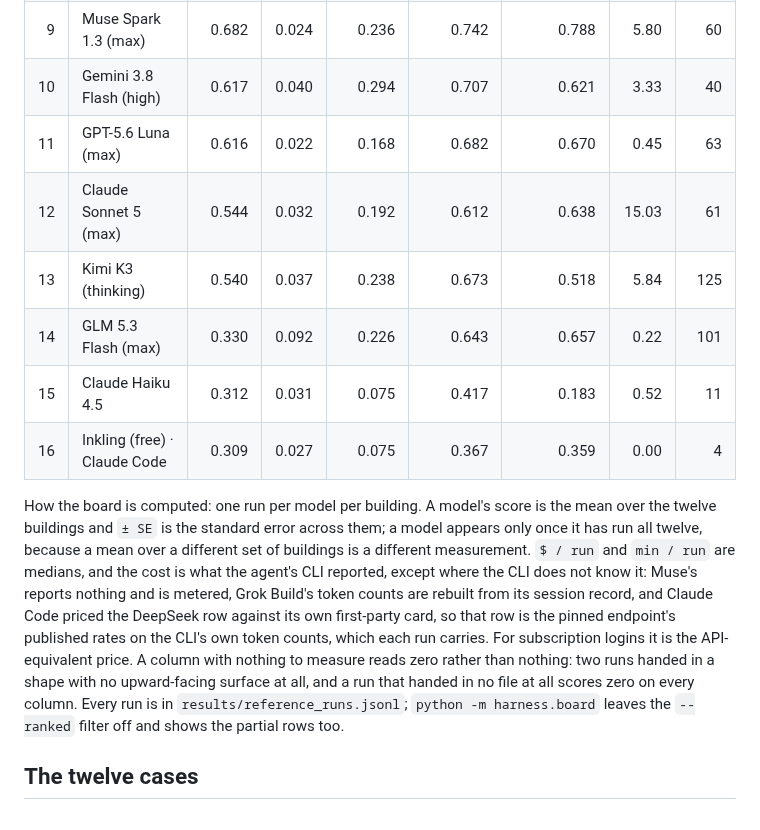
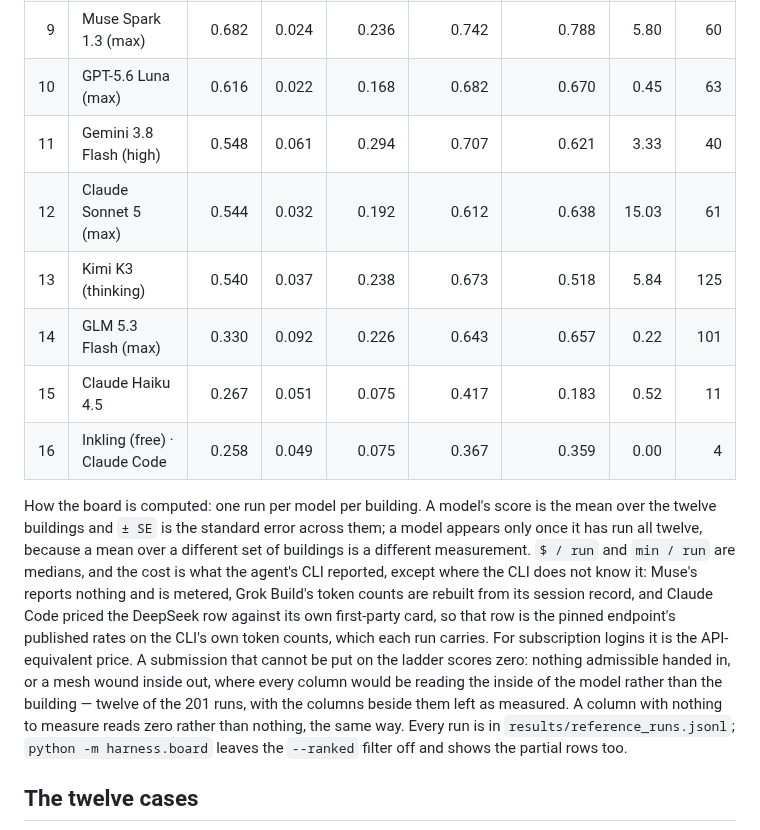
Before and after one commit to enactra-ai/building-bench, a Markdown page: README.md, the part around one of its changes. GitHub-like rendering; folded sections open.

Commit message:
Score a submission that cannot be ranked at zero again
Re-scoring composed every cell from its columns, and the composition does not
apply the rule the board is computed under: a submission with nothing
admissible in it, or a mesh wound inside out, cannot be put on the ladder at
all, because every column would then be reading the inside of the model rather
than the building. The rows the previous release carried had that zero; the
re-scored ones credited seven inside-out submissions with the shape they got
wrong, one of them at 0.831, and three rows were up to 0.078 too high because
of it.

Gemini 3.8 Flash reads 0.548, Claude Haiku 4.5 0.267 and Inkling 0.258, which
is what the same runs read on our own board. The columns stay beside the zero
as measured, as they did before, and the page says which runs these are:
twelve of the 201.

Co-Authored-By: Claude Opus 5 <noreply@anthropic.com>

```diff
--- a/README.md
+++ b/README.md
@@ -79,13 +79,13 @@ spend.
 | 7 | Grok 4.6 (xhigh) | 0.695 | 0.029 | 0.346 | 0.764 | 0.698 | 10.59 | 53 |
 | 8 | GPT-5.6 Terra (max) | 0.685 | 0.023 | 0.278 | 0.760 | 0.692 | 4.26 | 53 |
 | 9 | Muse Spark 1.3 (max) | 0.682 | 0.024 | 0.236 | 0.742 | 0.788 | 5.80 | 60 |
-| 10 | Gemini 3.8 Flash (high) | 0.617 | 0.040 | 0.294 | 0.707 | 0.621 | 3.33 | 40 |
-| 11 | GPT-5.6 Luna (max) | 0.616 | 0.022 | 0.168 | 0.682 | 0.670 | 0.45 | 63 |
+| 10 | GPT-5.6 Luna (max) | 0.616 | 0.022 | 0.168 | 0.682 | 0.670 | 0.45 | 63 |
+| 11 | Gemini 3.8 Flash (high) | 0.548 | 0.061 | 0.294 | 0.707 | 0.621 | 3.33 | 40 |
 | 12 | Claude Sonnet 5 (max) | 0.544 | 0.032 | 0.192 | 0.612 | 0.638 | 15.03 | 61 |
 | 13 | Kimi K3 (thinking) | 0.540 | 0.037 | 0.238 | 0.673 | 0.518 | 5.84 | 125 |
 | 14 | GLM 5.3 Flash (max) | 0.330 | 0.092 | 0.226 | 0.643 | 0.657 | 0.22 | 101 |
-| 15 | Claude Haiku 4.5 | 0.312 | 0.031 | 0.075 | 0.417 | 0.183 | 0.52 | 11 |
-| 16 | Inkling (free) · Claude Code | 0.309 | 0.027 | 0.075 | 0.367 | 0.359 | 0.00 | 4 |
+| 15 | Claude Haiku 4.5 | 0.267 | 0.051 | 0.075 | 0.417 | 0.183 | 0.52 | 11 |
+| 16 | Inkling (free) · Claude Code | 0.258 | 0.049 | 0.075 | 0.367 | 0.359 | 0.00 | 4 |
 
 </details>
 
@@ -98,12 +98,14 @@ where the CLI does not know it: Muse's reports nothing and is metered, Grok
 Build's token counts are rebuilt from its session record, and Claude Code
 priced the DeepSeek row against its own first-party card, so that row is the
 pinned endpoint's published rates on the CLI's own token counts, which each run
-carries. For subscription logins it is the API-equivalent price. A column with
-nothing to measure reads zero rather than nothing: two runs handed in a shape
-with no upward-facing surface at all, and a run that handed in no file at all
-scores zero on every column. Every run is in `results/reference_runs.jsonl`;
-`python -m harness.board` leaves the `--ranked` filter off and shows the
-partial rows too.
+carries. For subscription logins it is the API-equivalent price. A submission
+that cannot be put on the ladder scores zero: nothing admissible handed in, or
+a mesh wound inside out, where every column would be reading the inside of the
+model rather than the building — twelve of the 201 runs, with the columns
+beside them left as measured. A column with nothing to measure reads zero
+rather than nothing, the same way. Every run is in
+`results/reference_runs.jsonl`; `python -m harness.board` leaves the
+`--ranked` filter off and shows the partial rows too.
 
 ## The twelve cases
 
```
Also changed, not shown: other parts of README.md (+1 -1 lines), docs/assets/leaderboard-dark.png, docs/assets/leaderboard-light.png, docs/assets/price-dark.png, docs/assets/price-light.png, 1 other file.
